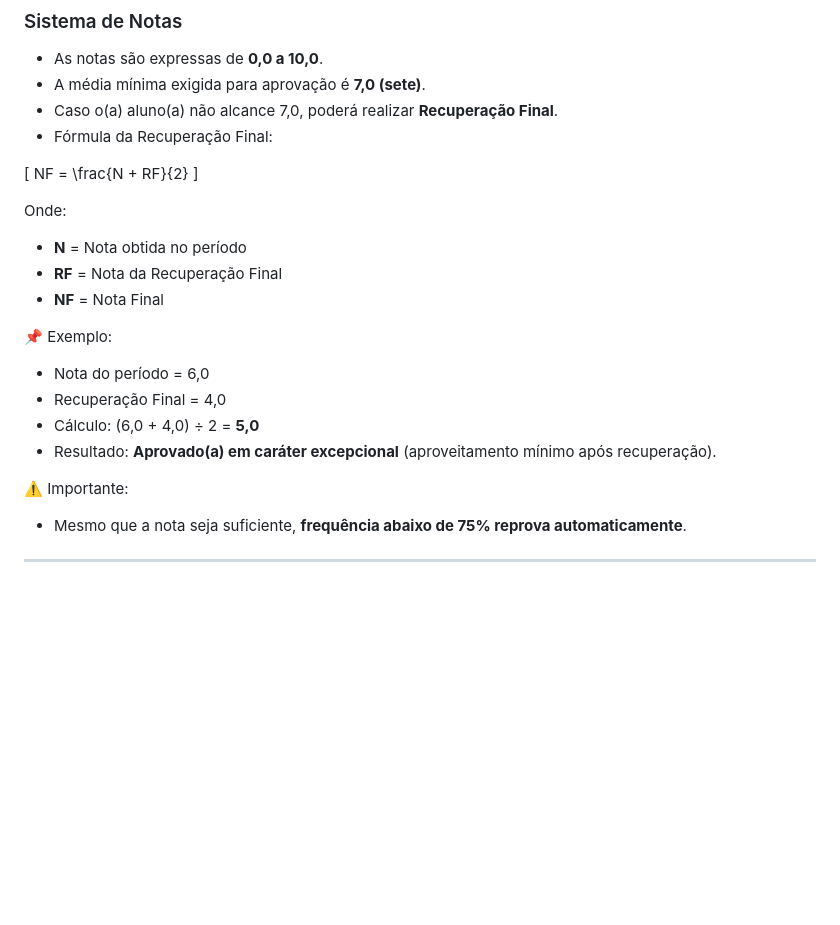
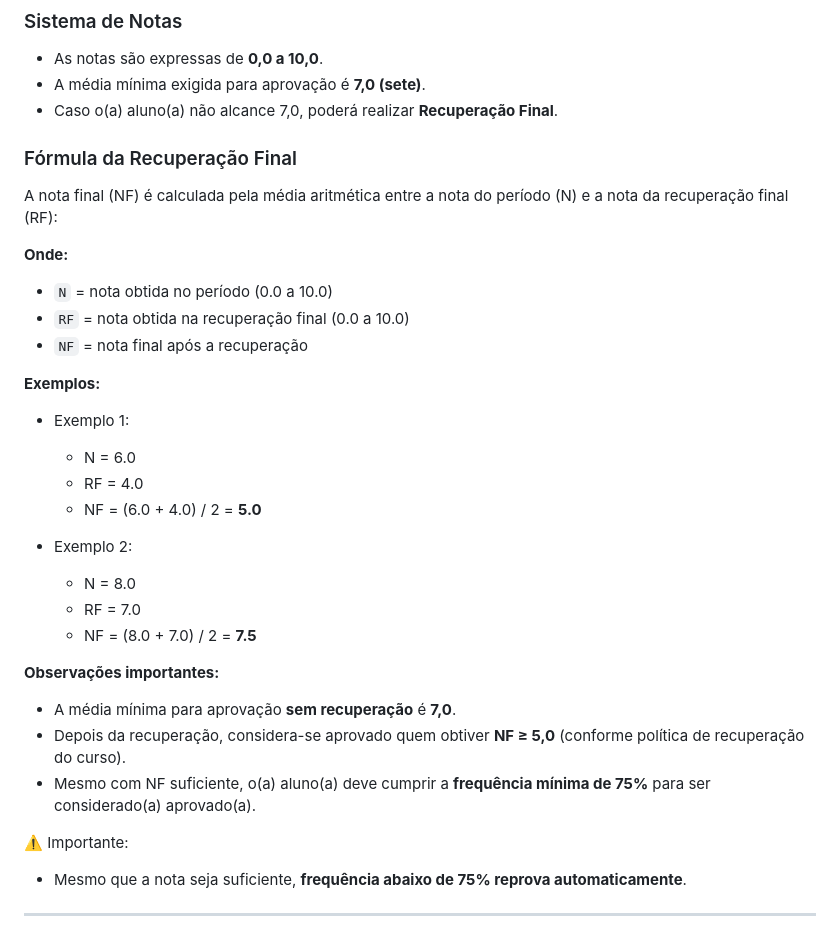
Before and after one commit to KevinSGuimaraes/TecnicoEmDesenvolvimentoDeSistemas, a Markdown page: InternetDasCoisas/README.md, the part around the change. Rendered like a GitHub page; blank space fills up the shorter version.

Commit message:
criacao e atualizacao

```diff
--- a/InternetDasCoisas/README.md
+++ b/InternetDasCoisas/README.md
@@ -130,22 +130,32 @@ Um(a) aluno(a) com 8 dias de ausência completos em IoT:
 - As notas são expressas de **0,0 a 10,0**.
 - A média mínima exigida para aprovação é **7,0 (sete)**.
 - Caso o(a) aluno(a) não alcance 7,0, poderá realizar **Recuperação Final**.
-- Fórmula da Recuperação Final:
 
-\[
-NF = \frac{N + RF}{2}
-\]
+### Fórmula da Recuperação Final
 
-Onde:
-- **N** = Nota obtida no período
-- **RF** = Nota da Recuperação Final
-- **NF** = Nota Final
+A nota final (NF) é calculada pela média aritmética entre a nota do período (N) e a nota da recuperação final (RF):
 
-📌 Exemplo:
-- Nota do período = 6,0
-- Recuperação Final = 4,0
-- Cálculo: (6,0 + 4,0) ÷ 2 = **5,0**
-- Resultado: **Aprovado(a) em caráter excepcional** (aproveitamento mínimo após recuperação).
+**Onde:**
+- `N` = nota obtida no período (0.0 a 10.0)
+- `RF` = nota obtida na recuperação final (0.0 a 10.0)
+- `NF` = nota final após a recuperação
+
+**Exemplos:**
+- Exemplo 1:
+  - N = 6.0
+  - RF = 4.0
+  - NF = (6.0 + 4.0) / 2 = **5.0**
+
+- Exemplo 2:
+  - N = 8.0
+  - RF = 7.0
+  - NF = (8.0 + 7.0) / 2 = **7.5**
+
+**Observações importantes:**
+- A média mínima para aprovação **sem recuperação** é **7,0**.
+- Depois da recuperação, considera-se aprovado quem obtiver **NF ≥ 5,0** (conforme política de recuperação do curso).
+- Mesmo com NF suficiente, o(a) aluno(a) deve cumprir a **frequência mínima de 75%** para ser considerado(a) aprovado(a).
+
 
 ⚠️ Importante:
 - Mesmo que a nota seja suficiente, **frequência abaixo de 75% reprova automaticamente**.
```
